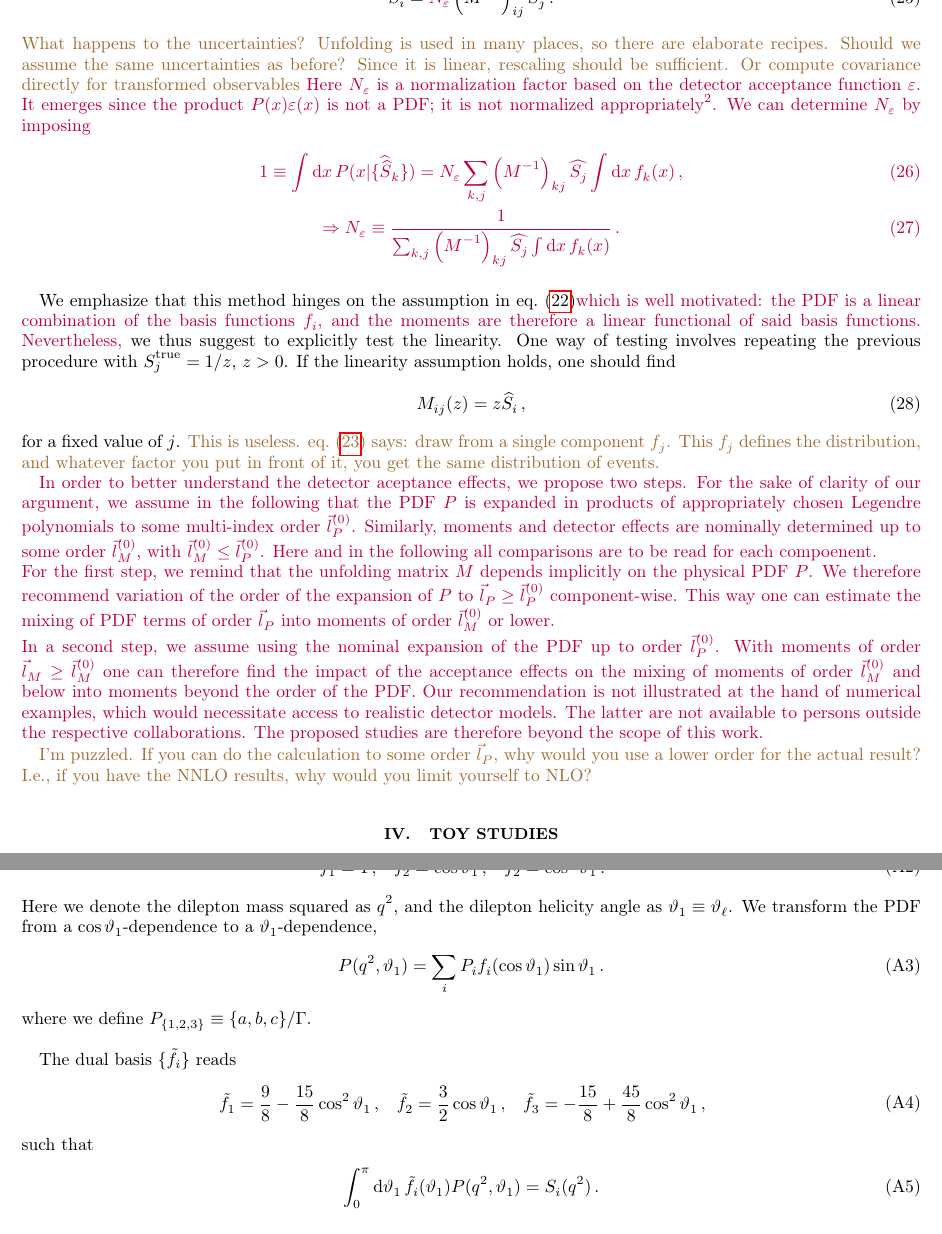
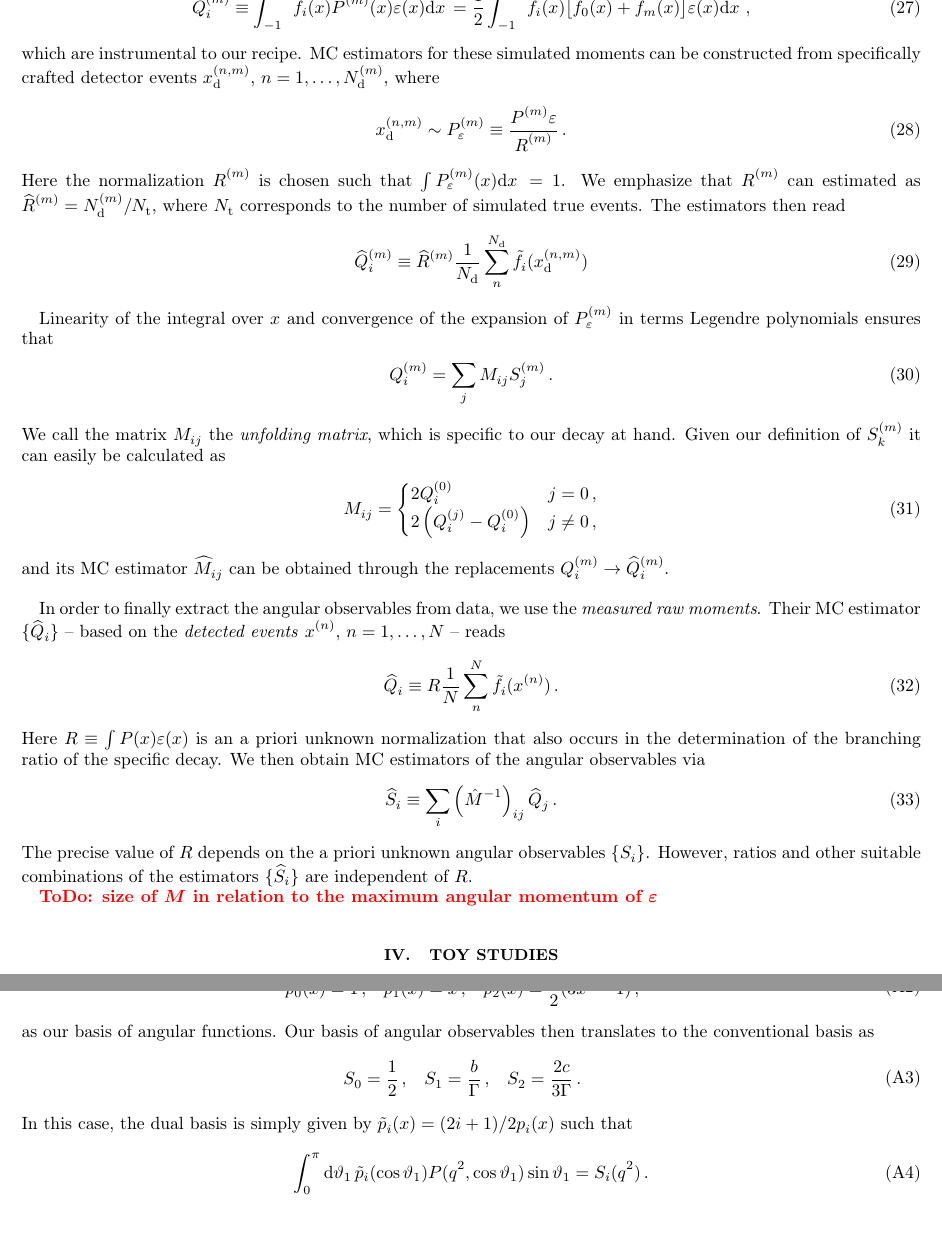
Before and after one commit to mchrzasz/momets_paper, a LaTeX paper (draft.tex): two parts of pages 7 and 10 of 14, joined at a grey line, cut at the place of the change. Compiled offline with pdfLaTeX.

Commit message:
Rewrite recipe to determine acceptance effects

```diff
--- a/draft.tex
+++ b/draft.tex
@@ -503,60 +506,49 @@ matrix $M_{ij}$ can be fully determined through the following steps.
 
-It remains to invert the relation \refeq{linear-assumption}, so that one can determine the unfolded
-angular observables $\lbrace \wwhat{S_k}\rbrace$ as
+
+We now define the \emph{simulated raw} moments $\lbrace Q_{i}^{(m)}\rbrace$,
 \begin{equation}
-    \wwhat{S_i} = \danny{N_\eps} \left(M^{-1}\right)_{ij} \est{S_j}\,.
-  \end{equation}
-  \fred{What happens to the uncertainties? Unfolding is used in many
-    places, so there are elaborate recipes. Should we assume the same
-    uncertainties as before? Since it is linear, rescaling should be sufficient. Or compute covariance directly for transformed observables} \danny{Here $N_\eps$ is a normalization factor
-    based on the detector acceptance function $\eps$. It emerges since
-    the product $P(x) \eps(x)$ is not a PDF; it is not normalized
-    appropriately\footnote{We thank X.X\danny{Marcin: Please insert
-        whatshisname} for pointing this out.}. We can determine
-    $N_\eps$ by imposing
-    \begin{gather}
-        1 \equiv \int \rmdx{x} P(x | \lbrace \wwhat{S}_k\rbrace) = N_\eps \sum_{k,j} \left(M^{-1}\right)_{kj} \est{S_j}\int \rmdx{x} f_k(x)\,,\\
-        \Rightarrow N_\eps \equiv \frac{1}{\sum_{k,j} \left(M^{-1}\right)_{kj} \est{S_j} \int \rmdx{x} f_k(x)}\,.
-    \end{gather}
-}
+    Q_i^{(m)} \equiv \int_{-1}^{+1} \tilde{f}_i(x) P^{(m)}(x) \eps(x) \rmdx{x} = \frac{1}{2} \int_{-1}^{+1} \tilde{f}_i(x) \big[f_0(x) + f_m(x)\big] \eps(x) \rmdx{x}\,,
+\end{equation}
+which are instrumental to our recipe. MC estimators for these simulated moments can be constructed from specifically crafted detector events $x_\text{d}^{(n,m)}$, $n = 1, \dots, N_\text{d}^{(m)}$, where
+\begin{equation}
+    x_\text{d}^{(n,m)} \sim P_\eps^{(m)} \equiv \frac{P^{(m)} \eps}{R^{(m)}}\,.
+\end{equation}
+Here the normalization $R^{(m)}$ is chosen such that $\int P_\eps^{(m)}(x) \rmdx{x} = 1$.
+We emphasize that $R^{(m)}$ can estimated as $\est{R}^{(m)} = N_\text{d}^{(m)} / N_\text{t}$, where $N_\text{t}$ corresponds to the number of simulated true events.
+The estimators then read
+\begin{equation}
+    \est{Q}_i^{(m)} \equiv \est{R}^{(m)} \frac{1}{N_\text{d}} \sum_n^{N_\text{d}} \tilde{f}_i(x_\text{d}^{(n,m)})
+\end{equation}
 
-We emphasize that this method hinges on the assumption in \refeq{linear-assumption}\danny{which is well motivated:
-the PDF is a linear combination of the basis functions $f_i$, and the moments are therefore a linear
-functional of said basis functions. Nevertheless,}
-we thus suggest to explicitly
-test the linearity. One way of testing involves repeating the previous procedure
-with $S_j^\text{true} = 1/z$, $z > 0$. If the linearity assumption holds, one should find
+Linearity of the integral over $x$ and convergence of the expansion of $P_\eps^{(m)}$ in terms Legendre polynomials ensures that
 \begin{equation}
-    M_{ij}(z) = z \est{S_i}\,,
+    Q_i^{(m)} = \sum_j M_{ij} S_j^{(m)}\,.
 \end{equation}
-for a fixed value of $j$. \fred{This is useless. \refeq{single-comp}
-  says: draw from a single component $f_j$. This $f_j$ defines the
-  distribution, and whatever factor you put in front of it, you get
-  the same distribution of events.}
+We call the matrix $M_{ij}$ the \emph{unfolding matrix}, which is specific to our decay at hand. Given our definition of
+$S_k^{(m)}$ it can easily be calculated as
+\begin{equation}
+    M_{ij} = \begin{cases}
+        2 Q_i^{(0)}                          & j = 0\,,\\
+        2\left(Q_i^{(j)} - Q_i^{(0)}\right)  & j \neq 0\,,\\
+    \end{cases}
+\end{equation}
+and its MC estimator $\est{M}_{ij}$  can be obtained through the replacements $Q_i^{(m)} \to \est{Q}_i^{(m)}$.\\
 
-\danny{In order to better understand the detector aceptance effects, we propose two steps. For the sake of
-    clarity of our argument, we assume in the following that the PDF $P$ is expanded in products of
-    appropriately chosen Legendre polynomials to some multi-index order $\vec{l}_P^{(0)}$. Similarly,
-    moments and detector effects are nominally determined up to some order $\vec{l}_M^{(0)}$, with
-    $\vec{l}_M^{(0)} \leq \vec{l}_P^{(0)}$. Here and in the following all comparisons are to be read
-    for each compoenent.\\
-    For the first step, we remind that the unfolding matrix $M$ depends implicitly on the physical
-    PDF $P$. We therefore recommend variation of the order of the expansion of $P$ to $\vec{l}_P \geq \vec{l}_P^{(0)}$
-    component-wise. This way one can estimate the mixing of PDF terms of order $\vec{l}_P$ into moments of order $\vec{l}_M^{(0)}$
-    or lower.\\
-    In a second step, we assume using the nominal expansion of the PDF up to order $\vec{l}_P^{(0)}$.
-    With moments of order $\vec{l}_M \geq \vec{l}_M^{(0)}$ one can therefore find the impact of the
-    acceptance effects on the mixing of moments of order $\vec{l}_M^{(0)}$ and below
-    into moments beyond the order of the PDF.
-    Our recommendation is not illustrated at the hand of numerical examples, which would necessitate
-    access to realistic detector models. The latter are not available to persons outside the
-    respective collaborations. The proposed studies are therefore beyond the scope of this work.
-}
+In order to finally extract the angular observables from data, we use the \emph{measured raw moments}. Their MC estimator
+$\lbrace \est{Q}_i\rbrace$ -- based on the \emph{detected events} $x^{(n)}$, $n=1,\dots,N$ -- reads
+\begin{equation}
+    \est{Q}_i \equiv R \frac{1}{N} \sum_n^N \tilde{f}_i(x^{(n)})\,.
+\end{equation}
+Here $R \equiv \int P(x) \eps(x)$ is an a priori unknown normalization that also occurs in the determination of the branching
+ratio of the specific decay. We then obtain MC estimators of the angular observables via
+\begin{equation}
+    \est{S}_i \equiv \sum_{i} \left(\hat{M}^{-1}\right)_{ij} \est{Q}_j\,.
+\end{equation}
+The precise value of $R$ depends on the a priori unknown angular observables $\lbrace S_i\rbrace$.
+However, ratios and other suitable combinations of the estimators $\lbrace \est{S}_i\rbrace$ are independent
+of $R$.
 
-\fred{I'm puzzled. If you can do the calculation to some order
-  $\vec{l}_P$, why would you use a lower order for the actual result?
-  I.e., if you have the NNLO results, why would you limit yourself to
-  NLO?}
+\todo{size of $M$ in relation to the maximum angular momentum of $\eps$}
 
 
 \section{Toy Studies}
@@ -678,2 +674,5 @@ where the basis of angular functions $\lbrace f_i\rbrace$ reads
 \begin{equation}
 \begin{aligned}
+    p_0(x) & = 1\,, &
+    p_1(x) & = x\,, &
+    p_2(x) & = \frac{1}{2} (3x^2 - 1)\,,
@@ -683,23 +679,18 @@ where the basis of angular functions $\lbrace f_i\rbrace$ reads
 \end{aligned}
 \end{equation}
-Here we denote the dilepton mass squared as $q^2$, and the dilepton helicity angle as $\theta_1 \equiv \theta_{\ell}$. We transform the PDF from a $\cos\theta_1$-dependence
-to a $\theta_1$-dependence,
-\begin{equation}
-    P(q^2, \theta_1) = \sum_i P_i f_i(\cos\theta_1) \sin \theta_1\,.
-\end{equation}
-where we define $P_{\lbrace 1,2,3\rbrace} \equiv \lbrace a, b, c\rbrace / \Gamma$.\\
-
-The dual basis $\lbrace \dual{f}_i\rbrace$ reads
+as our basis of angular functions. Our basis of angular observables then
+translates to the conventional basis as
 \begin{equation}
 \begin{aligned}
-    \dual{f}_1 & = \frac{9}{8} - \frac{15}{8}\cos^2\theta_1\,, &
-    \dual{f}_2 & = \frac{3}{2}\cos\theta_1\,, &
-    \dual{f}_3 & = -\frac{15}{8} + \frac{45}{8}\cos^2\theta_1\,,
+    S_0 & = \frac{1}{2}\,, &
+    S_1 & = \frac{b}{\Gamma}\,, &
+    S_2 & = \frac{2c}{3\Gamma}\,.
 \end{aligned}
 \end{equation}
+In this case, the dual basis is simply given by $\tilde{p}_i(x) = (2 i + 1)/2 p_i(x)$
 such that
 \begin{equation}
-    \int_0^\pi \rmdx{\theta_1} \dual{f}_i(\theta_1) P(q^2, \theta_1) = S_i(q^2)\,.
+    \int_0^\pi \rmdx{\theta_1} \dual{p}_i(\cos\theta_1) P(q^2, \cos\theta_1)\sin\theta_1 = S_i(q^2)\,.
 \end{equation}
 
 \section{Application to $\bar{B}\to\bar{K}\pi\ell^+\ell^-$ (S-wave and P-wave)}
```
Also changed, not shown: draft.tex (110 more changed lines).
